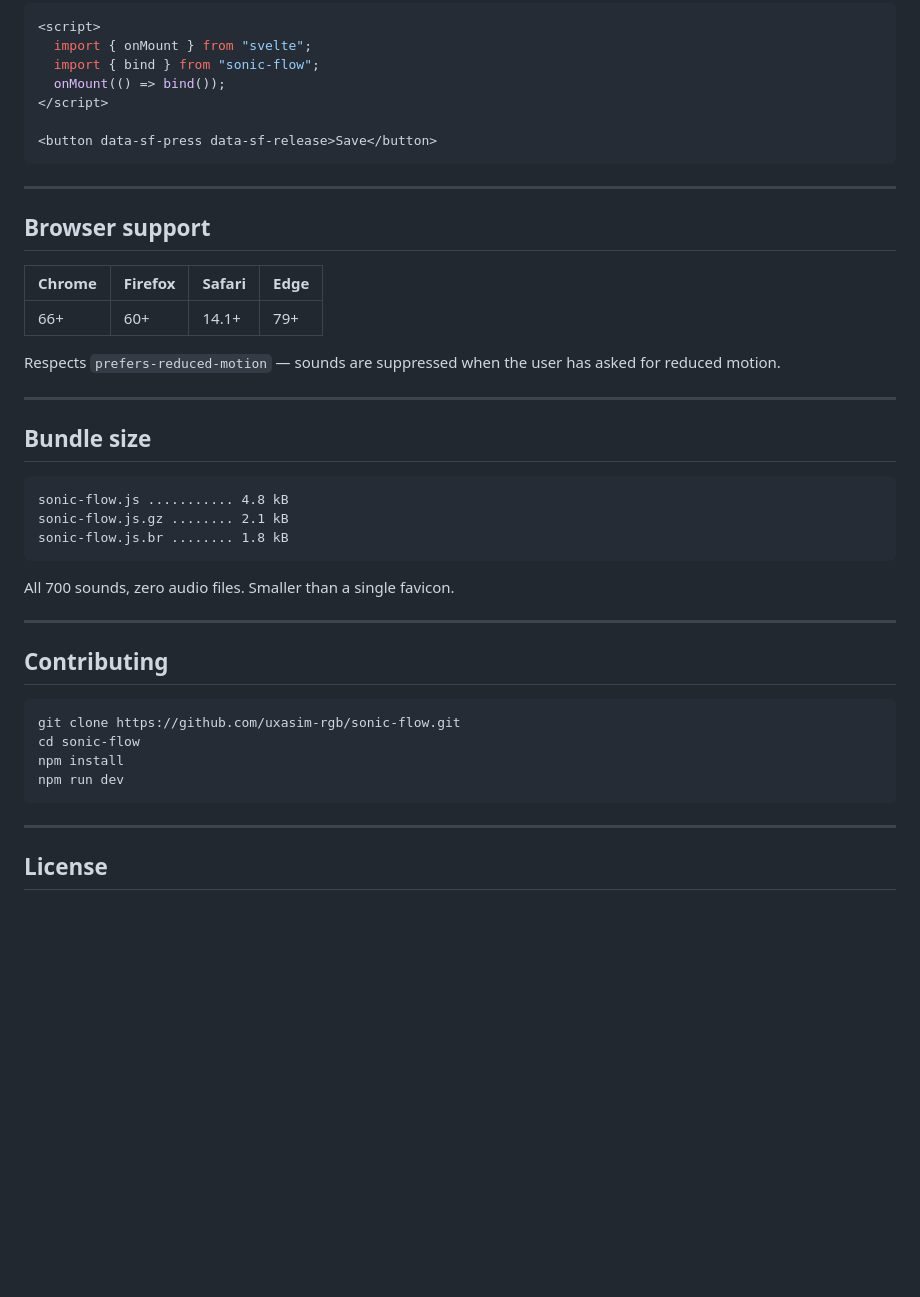
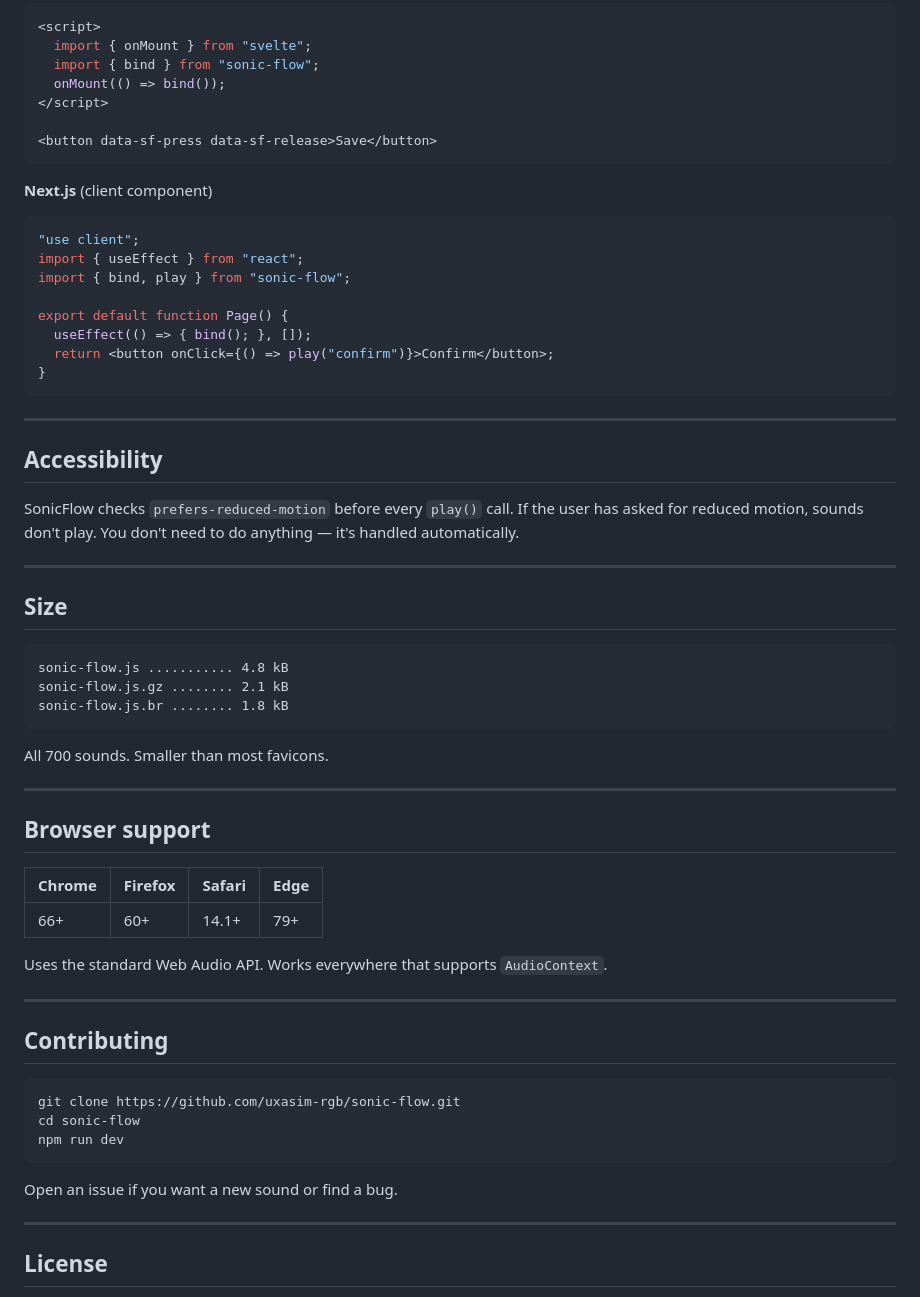
Before and after one commit to uxasim-rgb/sonic, a Markdown page: README.md, the part around one of its changes. GitHub-like rendering; blank space fills up the shorter version.

````diff
--- a/README.md
+++ b/README.md
@@ -171,6 +201,37 @@ onMounted(() => bind());
 <button data-sf-press data-sf-release>Save</button>
 ```
 
+**Next.js** (client component)
+
+```tsx
+"use client";
+import { useEffect } from "react";
+import { bind, play } from "sonic-flow";
+
+export default function Page() {
+  useEffect(() => { bind(); }, []);
+  return <button onClick={() => play("confirm")}>Confirm</button>;
+}
+```
+
+---
+
+## Accessibility
+
+SonicFlow checks `prefers-reduced-motion` before every `play()` call. If the user has asked for reduced motion, sounds don't play. You don't need to do anything — it's handled automatically.
+
+---
+
+## Size
+
+```
+sonic-flow.js ........... 4.8 kB
+sonic-flow.js.gz ........ 2.1 kB
+sonic-flow.js.br ........ 1.8 kB
+```
+
+All 700 sounds. Smaller than most favicons.
+
 ---
 
 ## Browser support
@@ -179,19 +240,7 @@ onMounted(() => bind());
 |---|---|---|---|
 | 66+ | 60+ | 14.1+ | 79+ |
 
-Respects `prefers-reduced-motion` — sounds are suppressed when the user has asked for reduced motion.
-
----
-
-## Bundle size
-
-```
-sonic-flow.js ........... 4.8 kB
-sonic-flow.js.gz ........ 2.1 kB
-sonic-flow.js.br ........ 1.8 kB
-```
-
-All 700 sounds, zero audio files. Smaller than a single favicon.
+Uses the standard Web Audio API. Works everywhere that supports `AudioContext`.
 
 ---
 
@@ -200,9 +249,10 @@ All 700 sounds, zero audio files. Smaller than a single favicon.
 ```bash
 git clone https://github.com/uxasim-rgb/sonic-flow.git
 cd sonic-flow
-npm install
 npm run dev
 ```
+
+Open an issue if you want a new sound or find a bug.
 
 ---
 
````
Also changed, not shown: other parts of README.md (+81 -51 lines).
